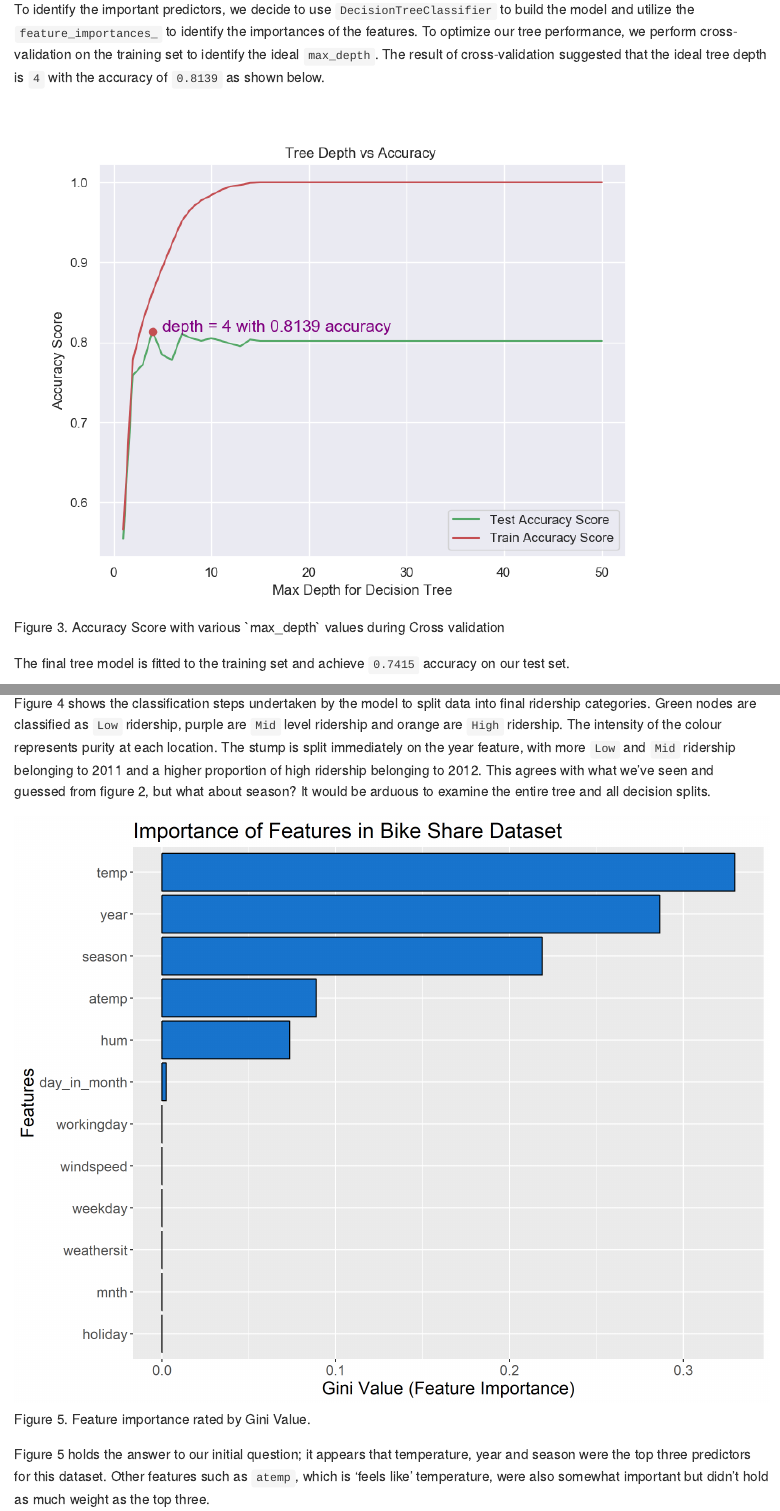
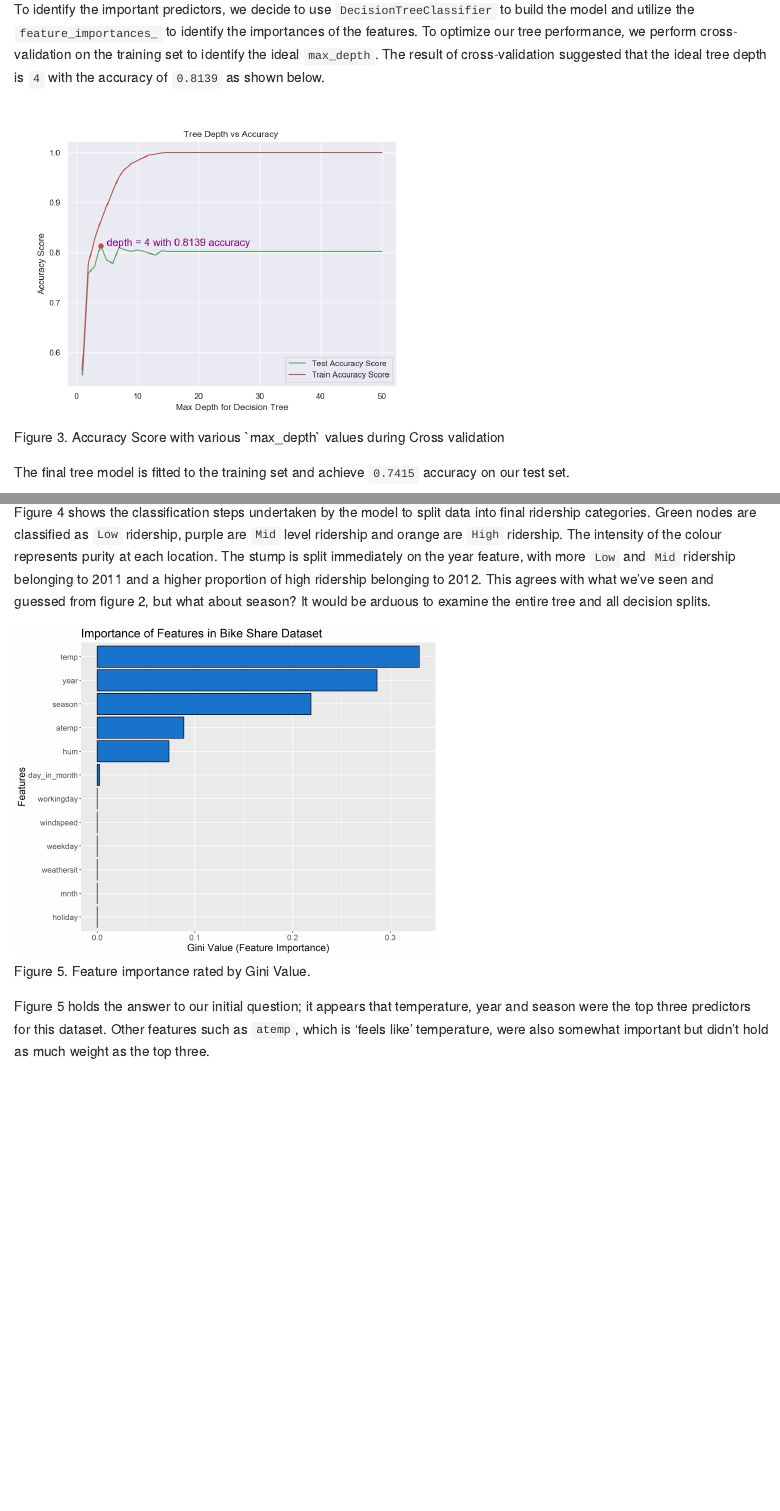
Before and after one commit to UBC-MDS/Capital_Bikeshare_Analysis, an R Markdown document (report/capital_bikeshare_analysis.Rmd): the page in a window 1100 px wide, from 2010 px down, and a second part further down, joined at a grey line. Rendered offline with R 4.5, knitr and Pandoc, with nearby package versions.

Commit message:
reduce size of figure 3 and 5

````diff
--- a/report/capital_bikeshare_analysis.Rmd
+++ b/report/capital_bikeshare_analysis.Rmd
@@ -40,7 +41,7 @@ As seen above in figure 2, there is a cyclical trend in the ridership numbers, w
 
 To identify the important predictors, we decide to use `DecisionTreeClassifier` to build the model and utilize the `feature_importances_` to identify the importances of the features. To optimize our tree performance, we perform cross-validation on the training set to identify the ideal `max_depth`. The result of cross-validation suggested that the ideal tree depth is `4` with the accuracy of `0.8139` as shown below.
 
-```{r fig.cap = "Figure 3. Accuracy Score with various `max_depth` values during Cross validation", echo = FALSE}
+```{r echo=FALSE, fig.cap="Figure 3. Accuracy Score with various `max_depth` values during Cross validation", out.width = "500px"}
 include_graphics("img/accuracy.png")
 ```
 
@@ -54,7 +55,7 @@ include_graphics("img/dtree.png")
 
 Figure 4 shows the classification steps undertaken by the model to split data into final ridership categories.  Green nodes are classified as `Low` ridership, purple are `Mid` level ridership and orange are `High` ridership.  The intensity of the colour represents purity at each location.  The stump is split immediately on the year feature, with more `Low` and `Mid` ridership belonging to 2011 and a higher proportion of high ridership belonging to 2012.  This agrees with what we've seen and guessed from figure 2, but what about season?  It would be arduous to examine the entire tree and all decision splits.
 
-```{r fig.cap = "Figure 5. Feature importance rated by Gini Value.", echo = FALSE}
+```{r fig.cap = "Figure 5. Feature importance rated by Gini Value.", echo = FALSE, out.width = "500px"}
 include_graphics("img/important_features.png")
 ```
 
````
Also changed, not shown: report/capital_bikeshare_analysis.Rmd (1 more changed lines).
